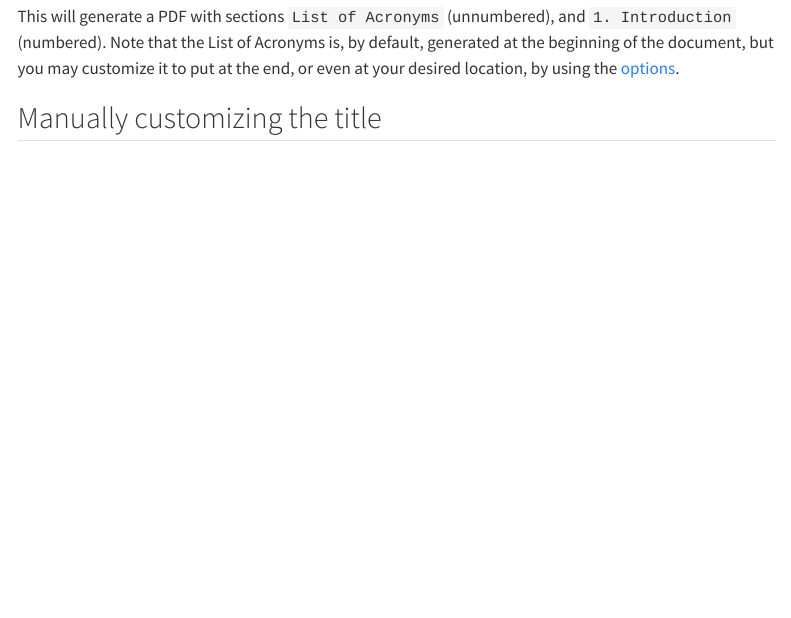
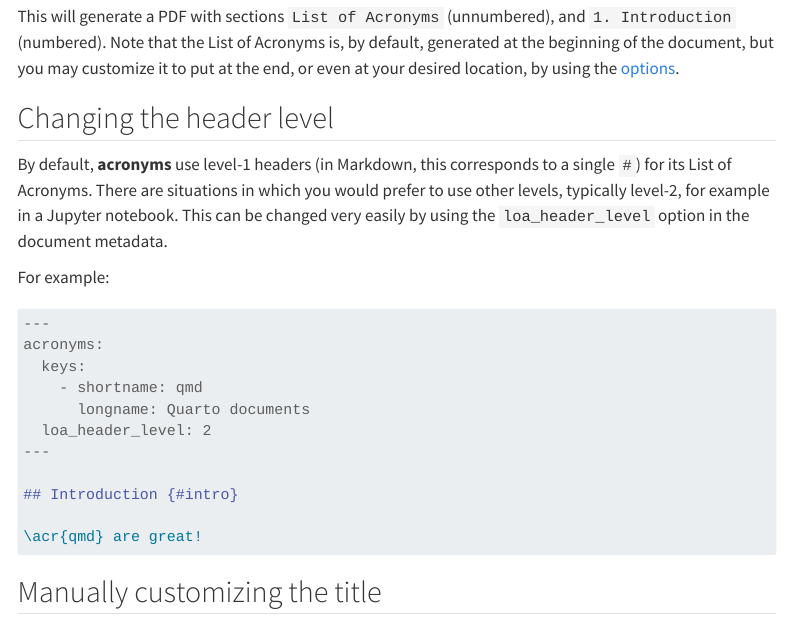
Before and after one commit to rchaput/acronyms, a Quarto document (docs/advanced/customized_loa_header.qmd): the page in a window 1100 px wide, from 640 px down. Rendered offline with R 4.5, knitr and Pandoc in place of Quarto, with nearby package versions; menus at the side of the page are left out.

Commit message:
Update docs to add option loa_header_level

````diff
--- a/docs/advanced/customized_loa_header.qmd
+++ b/docs/advanced/customized_loa_header.qmd
@@ -42,6 +42,31 @@ at the end, or even at your desired location, by using the
 [options](../articles/options.qmd).
 
 
+## Changing the header level
+
+By default, **acronyms** use level-1 headers (in Markdown, this corresponds
+to a single `#`) for its List of Acronyms. There are situations in which you
+would prefer to use other levels, typically level-2, for example in a Jupyter
+notebook. This can be changed very easily by using the `loa_header_level`
+option in the document metadata.
+
+For example:
+
+```md
+---
+acronyms:
+  keys:
+    - shortname: qmd
+      longname: Quarto documents
+  loa_header_level: 2
+---
+
+## Introduction {#intro}
+
+\acr{qmd} are great!
+```
+
+
 ## Manually customizing the title
 
 You may also want to fully customize the header of the List of Acronyms; this
````
